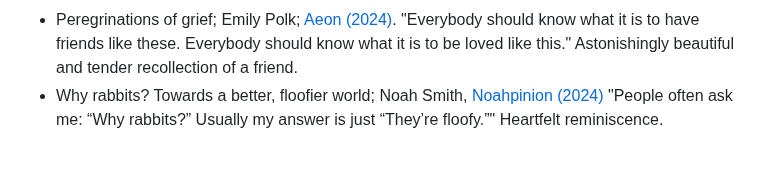
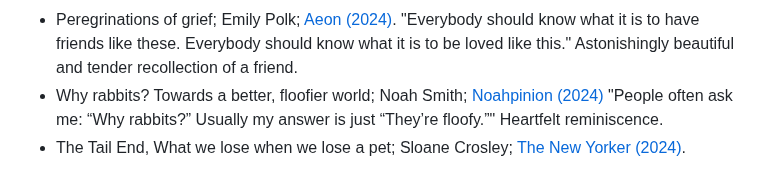
Before and after one commit to arghyadutta/resources, a Markdown page: well-written-articles.md, the part around the change. GitHub-like rendering.

Commit message:
Last updated on 2024-08-09 10:42:43

```diff
--- a/well-written-articles.md
+++ b/well-written-articles.md
@@ -34,4 +34,5 @@ I curated this list without a specific theme. I find these essays well-written,
 - All the Carcinogens We Cannot See; Siddhartha Mukherjee; [The New Yorker (2023)](https://www.newyorker.com/magazine/2023/12/18/all-the-carcinogens-we-cannot-see)
 - One Reason Hybrid Work Makes Employees Miserable. And how to fix it.; Cal Newport; [The Atlantic (2024)](https://www.theatlantic.com/ideas/archive/2024/02/hybrid-work-attention-productivity/677598/)
 - Peregrinations of grief; Emily Polk; [Aeon (2024)](https://aeon.co/essays/so-it-goes-and-goes-and-goes-on-vonneguts-death-mantra). "Everybody should know what it is to have friends like these. Everybody should know what it is to be loved like this." Astonishingly beautiful and tender recollection of a friend.
-- Why rabbits? Towards a better, floofier world; Noah Smith, [Noahpinion (2024)](https://www.noahpinion.blog/p/why-rabbits) "People often ask me: “Why rabbits?” Usually my answer is just “They’re floofy.”" Heartfelt reminiscence.
+- Why rabbits? Towards a better, floofier world; Noah Smith; [Noahpinion (2024)](https://www.noahpinion.blog/p/why-rabbits) "People often ask me: “Why rabbits?” Usually my answer is just “They’re floofy.”" Heartfelt reminiscence.
+- The Tail End, What we lose when we lose a pet; Sloane Crosley; [The New Yorker (2024)]([text](https://www.newyorker.com/magazine/2024/08/12/the-tail-end)).
```
